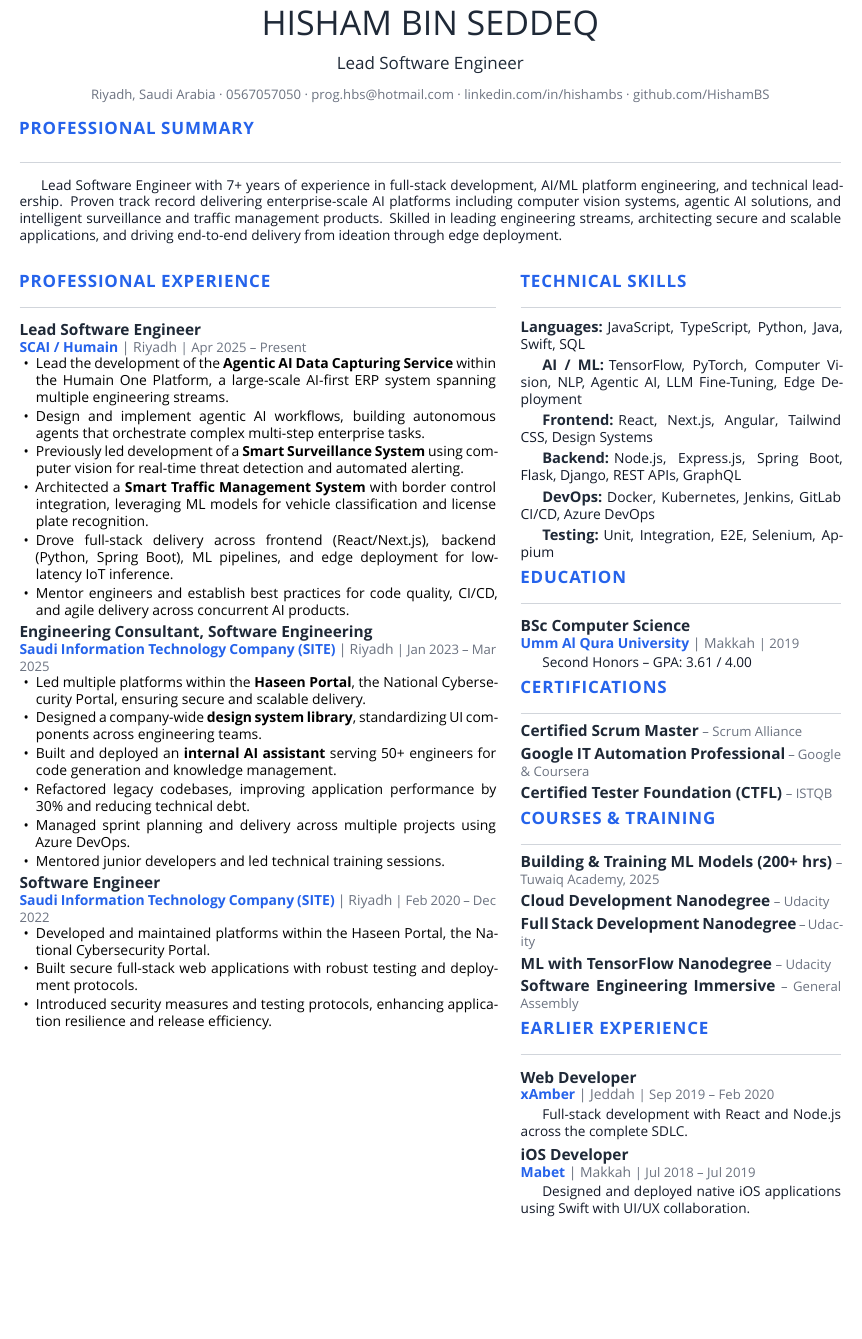
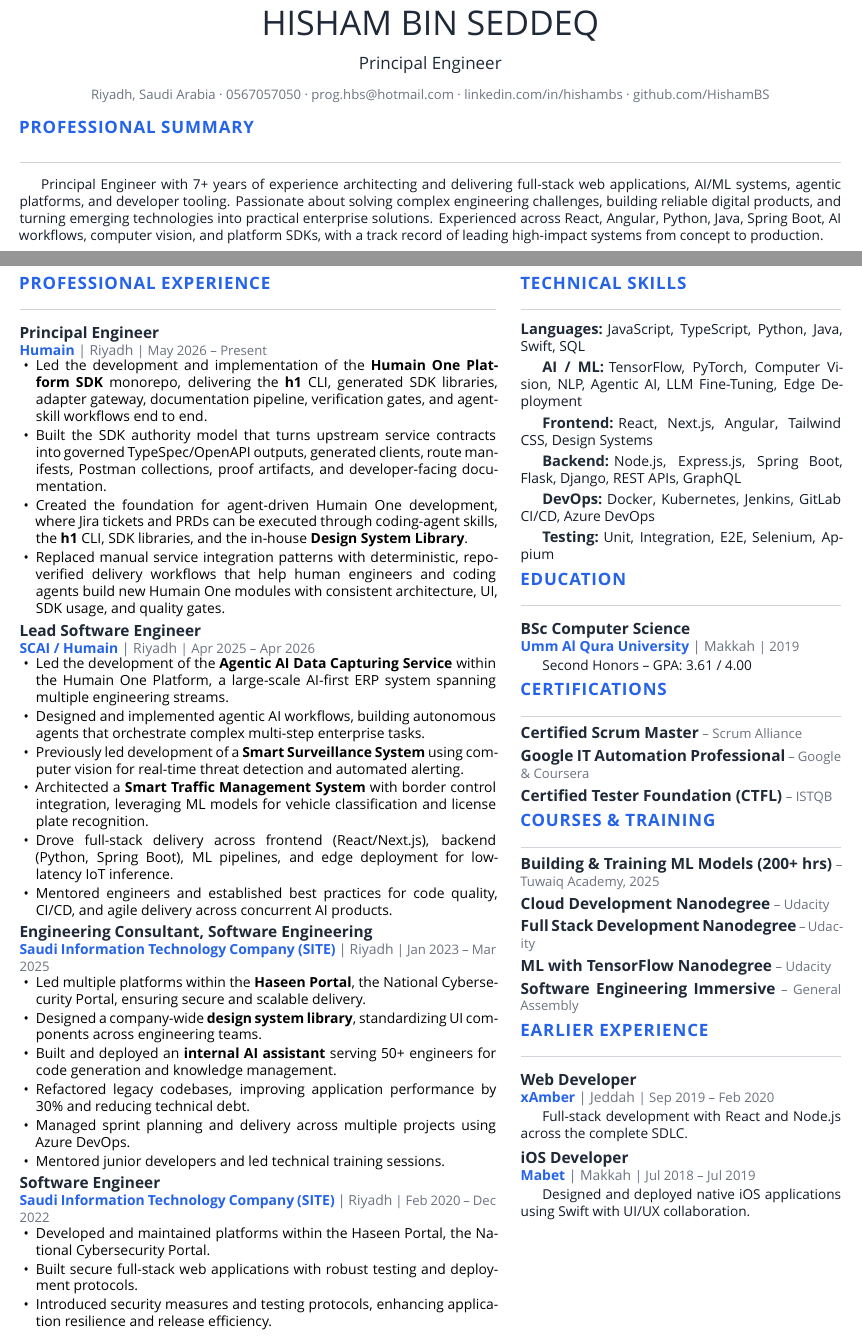
Before and after one commit to HishamBS/cv, a LaTeX CV (cv.tex, which reads cv/experience.tex): part of the page before the commit and two parts of pages 1 and 2 of 2 after it, the two joined at a grey line, cut so that both start at the same text, the shorter picture padded with empty space. Compiled offline with XeLaTeX.

Commit message:
Update CV for Principal Engineer role

```diff
--- a/cv.tex
+++ b/cv.tex
@@ -6,14 +6,14 @@
 \renewcommand{\acvSectionContentTopSkip}{0.8mm}
 
 \name{Hisham}{Bin Seddeq}
-\position{Lead Software Engineer}
+\position{Principal Engineer}
 \address{Riyadh, Saudi Arabia}
 \mobile{0567057050}
 \email{prog.hbs@hotmail.com}
 \linkedin{linkedin.com/in/hishambs}
 \github{github.com/HishamBS}
 
-\quote{Lead Software Engineer with 7+ years of experience in full-stack development, AI/ML platform engineering, and technical leadership. Proven track record delivering enterprise-scale AI platforms including computer vision systems, agentic AI solutions, and intelligent surveillance and traffic management products. Skilled in leading engineering streams, architecting secure and scalable applications, and driving end-to-end delivery from ideation through edge deployment.}
+\quote{Principal Engineer with 7+ years of experience architecting and delivering full-stack web applications, AI/ML systems, agentic platforms, and developer tooling. Passionate about solving complex engineering challenges, building reliable digital products, and turning emerging technologies into practical enterprise solutions. Experienced across React, Angular, Python, Java, Spring Boot, AI workflows, computer vision, and platform SDKs, with a track record of leading high-impact systems from concept to production.}
 
 \begin{document}
 
--- a/cv/experience.tex
+++ b/cv/experience.tex
@@ -3,17 +3,30 @@
 \begin{cventries}
 
   \cventry
+    {Principal Engineer}
+    {\cvcompany{\href{https://humain.com/}{Humain}}{Riyadh}}
+    {May 2026 -- Present}
+    {
+      \begin{cvitems}
+        \item {Led the development and implementation of the \textbf{Humain One Platform SDK} monorepo, delivering the \textbf{h1} CLI, generated SDK libraries, adapter gateway, documentation pipeline, verification gates, and agent-skill workflows end to end.}
+        \item {Built the SDK authority model that turns upstream service contracts into governed TypeSpec/OpenAPI outputs, generated clients, route manifests, Postman collections, proof artifacts, and developer-facing documentation.}
+        \item {Created the foundation for agent-driven Humain One development, where Jira tickets and PRDs can be executed through coding-agent skills, the \textbf{h1} CLI, SDK libraries, and the in-house \textbf{Design System Library}.}
+        \item {Replaced manual service integration patterns with deterministic, repo-verified delivery workflows that help human engineers and coding agents build new Humain One modules with consistent architecture, UI, SDK usage, and quality gates.}
+      \end{cvitems}
+    }
+
+  \cventry
     {Lead Software Engineer}
     {\cvcompany{\href{https://humain.com/}{SCAI / Humain}}{Riyadh}}
-    {Apr 2025 -- Present}
+    {Apr 2025 -- Apr 2026}
     {
       \begin{cvitems}
-        \item {Lead the development of the \textbf{Agentic AI Data Capturing Service} within the Humain One Platform, a large-scale AI-first ERP system spanning multiple engineering streams.}
-        \item {Design and implement agentic AI workflows, building autonomous agents that orchestrate complex multi-step enterprise tasks.}
+        \item {Led the development of the \textbf{Agentic AI Data Capturing Service} within the Humain One Platform, a large-scale AI-first ERP system spanning multiple engineering streams.}
+        \item {Designed and implemented agentic AI workflows, building autonomous agents that orchestrate complex multi-step enterprise tasks.}
         \item {Previously led development of a \textbf{Smart Surveillance System} using computer vision for real-time threat detection and automated alerting.}
         \item {Architected a \textbf{Smart Traffic Management System} with border control integration, leveraging ML models for vehicle classification and license plate recognition.}
         \item {Drove full-stack delivery across frontend (React/Next.js), backend (Python, Spring Boot), ML pipelines, and edge deployment for low-latency IoT inference.}
-        \item {Mentor engineers and establish best practices for code quality, CI/CD, and agile delivery across concurrent AI products.}
+        \item {Mentored engineers and established best practices for code quality, CI/CD, and agile delivery across concurrent AI products.}
       \end{cvitems}
     }
 
```
Also changed, not shown: README.md.
